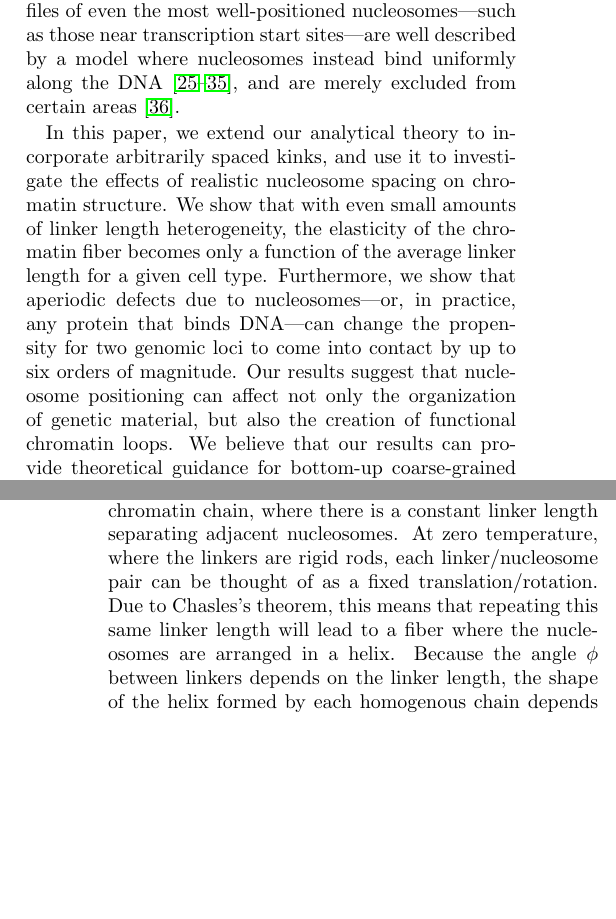
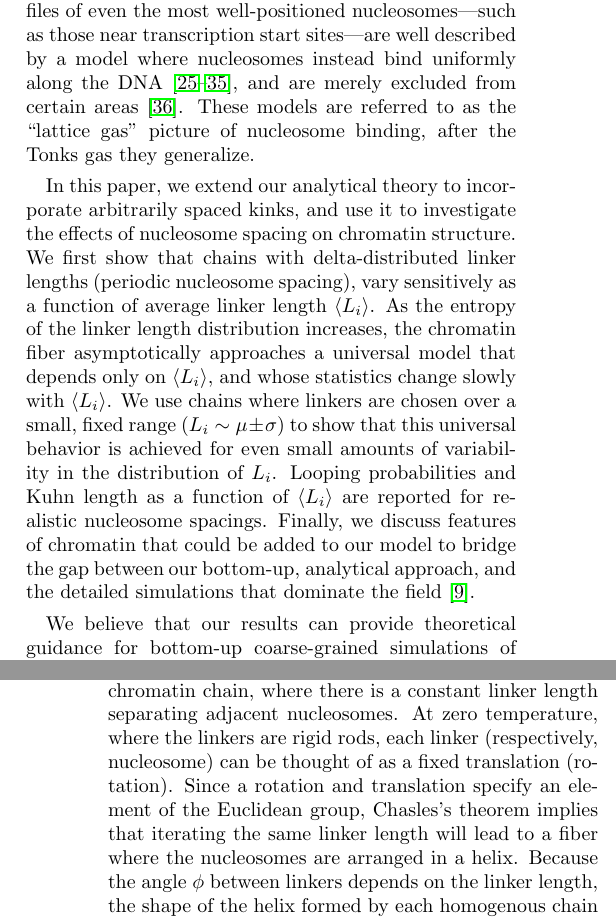
Before and after one commit to brunobeltran/nuc_chain, a LaTeX paper (main_physics.tex): two parts of the columns of pages 1 and 3 of 7, joined at a grey line, cut so that both start at the same text, the shorter picture padded with empty space. Compiled offline with pdfLaTeX.

Commit message:
EDITS: v2 of physics-y abstract
getting ready to change again, wanted to save this phrasing

```diff
--- a/main_physics.tex
+++ b/main_physics.tex
@@ -49,6 +49,7 @@ showpacs,preprintnumbers,
 \newcommand{\energy}{\mathcal{E}}
 \newcommand{\wigD}{\mathcal{D}}
 \newcommand{\RR}{\left\langle{}R^2\right\rangle{}}
+\newcommand{\meanli}{\left\langle{}L_i\right\rangle}
 
 \begin{document}
 %\preprint{APS/123-QED}
@@ -203,6 +205,9 @@ The occupancy profiles of even the most well-positioned nucleosomes---such as
     %belongs in extra but i'm morally opposed to giving credit: schopflin2013
     }, and
     are merely excluded from certain areas~\cite{ozonov2013}.
+These models are referred to as the ``lattice gas'' picture of nucleosome
+    binding, after the Tonks gas they generalize.
+
 %BRUNO: consider including the following if there's space
 %The main disagreement between these lattice-gas models and experimental data
     % was due to the experimental data being more ``smooth'' than the
@@ -234,24 +239,40 @@ The occupancy profiles of even the most well-positioned nucleosomes---such as
 %    %alos, why not have all three citations? personally I feel like...just cite
 %    %everyone, why not? especially since there's so few peopel to cite
 
-    %is it worth introducing the competition between genometry and fluctuations
-    %in the intro? not sure how much to recaptiulate from abstract, but this is
-    %the main "physics-y" result to highlight. % i feel like it doesn't make any
-    %sense to introduce it before the model, since we need to be more percise in
-    %the main text. should bring it up in results/discussion though
+%DEEPTI:is it worth introducing the competition between genometry and fluctuations
+%in the intro? not sure how much to recaptiulate from abstract, but this is
+%the main "physics-y" result to highlight.
+%BRUNO: i feel like it doesn't make any sense to introduce it before the model,
+%since we need to be more percise in the main text. should bring it up in
+%results/discussion though
 In this paper, we extend our analytical theory to incorporate arbitrarily spaced
-    kinks, and use it to investigate the effects of realistic nucleosome spacing
+    kinks, and use it to investigate the effects of nucleosome spacing
     on chromatin structure.
-We show that with even small amounts of linker length heterogeneity, the
-    elasticity of the chromatin fiber becomes only a function of the average
-    linker length for a given cell type.
-Furthermore, we show that aperiodic defects due to nucleosomes---or, in
-    practice, any protein that binds DNA---can change the
-    propensity for two genomic loci to come into contact by up to six
-    orders of magnitude.
-Our results suggest that nucleosome positioning can affect not only
-    the organization of genetic material, but also the creation of
-    functional chromatin loops.
+We first show that chains with delta-distributed linker lengths (periodic
+    nucleosome spacing), vary sensitively as a function of average
+    linker length $\meanli$.
+As the entropy of the linker length distribution increases, the
+    chromatin fiber asymptotically approaches a universal model that depends
+    only on $\meanli$, and whose statistics change slowly with $\meanli$.
+We use chains where linkers are chosen over a small, fixed range ($L_i \sim
+    \mu \pm \sigma$) to show that this universal behavior is achieved for even
+    small amounts of variability in the distribution of $L_i$.
+Looping probabilities and Kuhn length as a function of $\meanli$ are reported for
+    realistic nucleosome spacings.
+Finally, we discuss features of chromatin that could be added to our model
+    to bridge the gap between our bottom-up, analytical approach, and the
+    detailed simulations that dominate the field~\cite{bascom2018}.
+
+% We show that with even small amounts of linker length heterogeneity, the
+%     elasticity of the chromatin fiber becomes only a function of the average
+%     linker length for a given cell type.
+% Furthermore, we show that aperiodic defects due to nucleosomes---or, in
+%     practice, any protein that binds DNA---can change the
+%     propensity for two genomic loci to come into contact by up to six
+%     orders of magnitude.
+% Our results suggest that nucleosome positioning can affect not only
+%     the organization of genetic material, but also the creation of
+%     functional chromatin loops.
 %DEEPTI: mobility of locus might be a stretch
     %"correctly" is a vague word to describe models. deleted "interactions"
     %because I generally dislike phrases that have A and B when both are not
@@ -489,9 +506,11 @@ Our propagator $G$ takes this property into account implicitly thanks to the
 
 We first revisit the illustrative case of a homogenous chromatin chain, where
     there is a constant linker length separating adjacent nucleosomes.
-At zero temperature, where the linkers are rigid rods, each linker/nucleosome
-    pair can be thought of as a fixed translation/rotation.
-Due to Chasles's theorem, this means that repeating this same linker length will
+At zero temperature, where the linkers are rigid rods, each linker
+    (respectively, nucleosome) can be thought of as a fixed translation
+    (rotation).
+Since a rotation and translation specify an element of the Euclidean group,
+    Chasles's theorem implies that iterating the same linker length will
     lead to a fiber where the nucleosomes are arranged in a helix.
 Because the angle $\phi$ between linkers depends on the linker length, the shape
     of the helix formed by each homogenous chain depends on the linker length,
```
Also changed, not shown: main_physics.tex (29 more changed lines).
